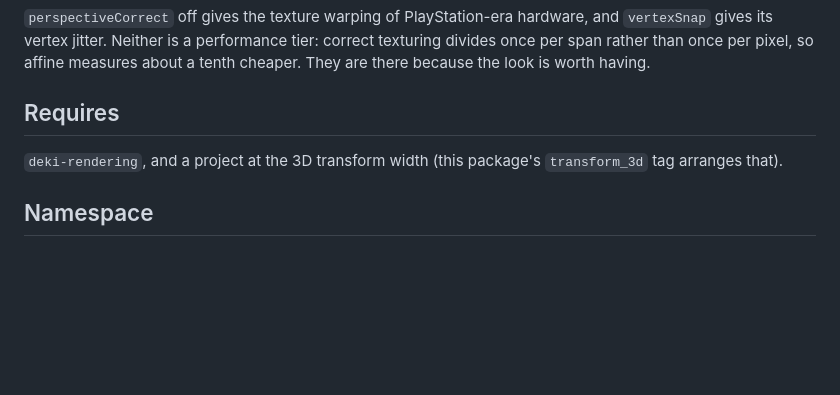
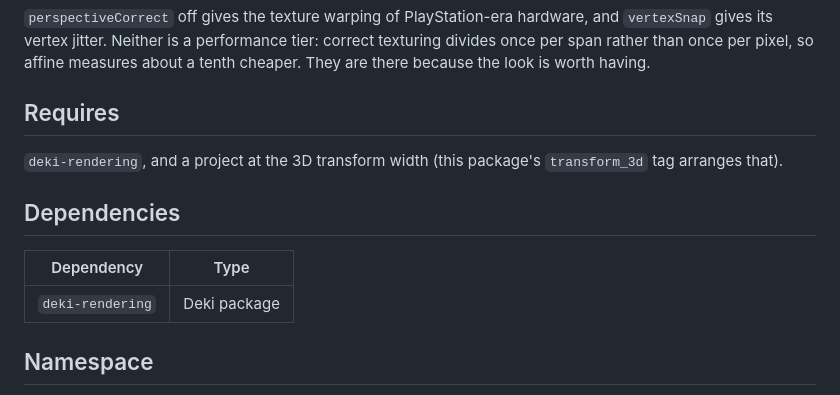
Before and after one commit to dekiengine/deki-3d, a Markdown page: README.md, the part around the change. Drawn GitHub-style; blank space fills up the shorter version.

Commit message:
README matches the package manifest
The Dependencies section either said "None." or listed a subset of what
package.json requires, which sends a reader looking for a package the installer
would have pulled anyway.

Co-Authored-By: Claude Opus 5 <noreply@anthropic.com>

```diff
--- a/README.md
+++ b/README.md
@@ -69,6 +69,12 @@ worth having.
 `deki-rendering`, and a project at the 3D transform width (this package's
 `transform_3d` tag arranges that).
 
+## Dependencies
+
+| Dependency | Type |
+|---|---|
+| `deki-rendering` | Deki package |
+
 ## Namespace
 
 This package's types live in `Deki3D`. Scene files store the qualified
```
